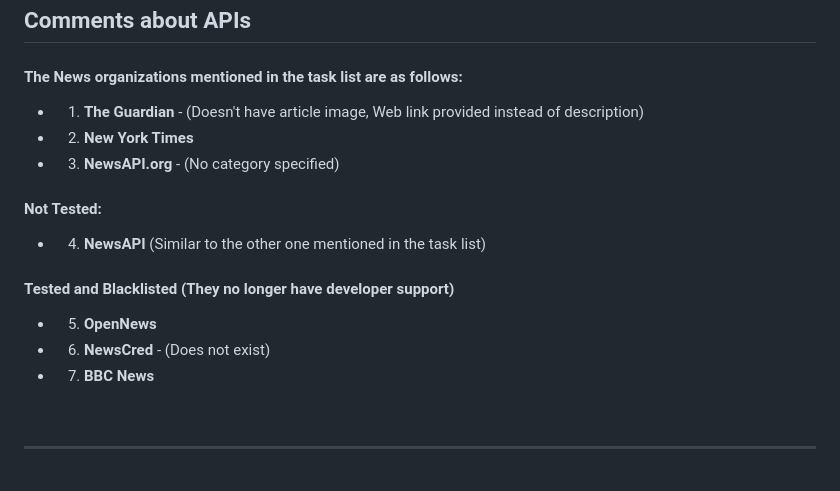
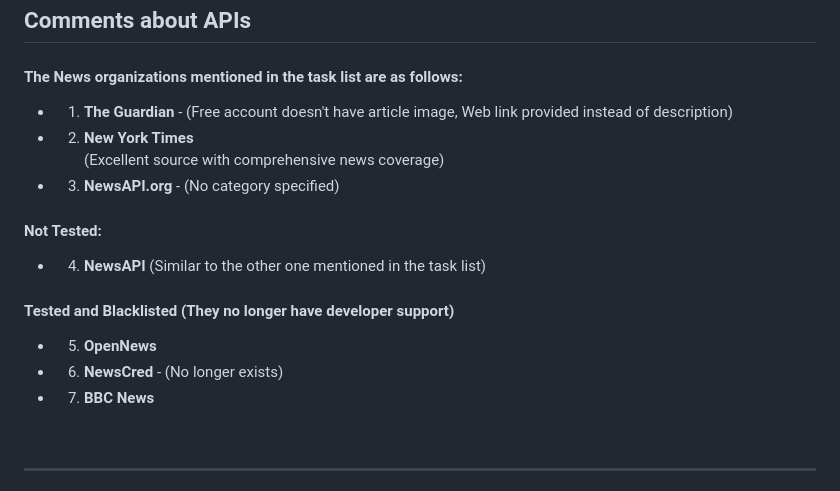
Before and after one commit to tanvirs2/laravel_react_docker, a Markdown page: README.md, the part around the change. Drawn GitHub-style.

Commit message:
no message

```diff
--- a/README.md
+++ b/README.md
@@ -85,8 +85,8 @@ This command will run a **CRON job** that fetches data from the mentioned APIs e
 
 #### The News organizations mentioned in the task list are as follows:
 
-* 1. **The Guardian** - (Doesn't have article image, Web link provided instead of description) <br/>
-* 2. **New York Times** <br/>
+* 1. **The Guardian** - (Free account doesn't have article image, Web link provided instead of description) <br/>
+* 2. **New York Times** <br/> (Excellent source with comprehensive news coverage)
 * 3. **NewsAPI.org** - (No category specified) <br/>
 
 #### Not Tested: <br/>
@@ -94,7 +94,7 @@ This command will run a **CRON job** that fetches data from the mentioned APIs e
 
 #### Tested and Blacklisted (They no longer have developer support) <br/>
 * 5. **OpenNews** <br/>
-* 6. **NewsCred** - (Does not exist) <br/>
+* 6. **NewsCred** - (No longer exists) <br/>
 * 7. **BBC News**
 
 <br/>
```
